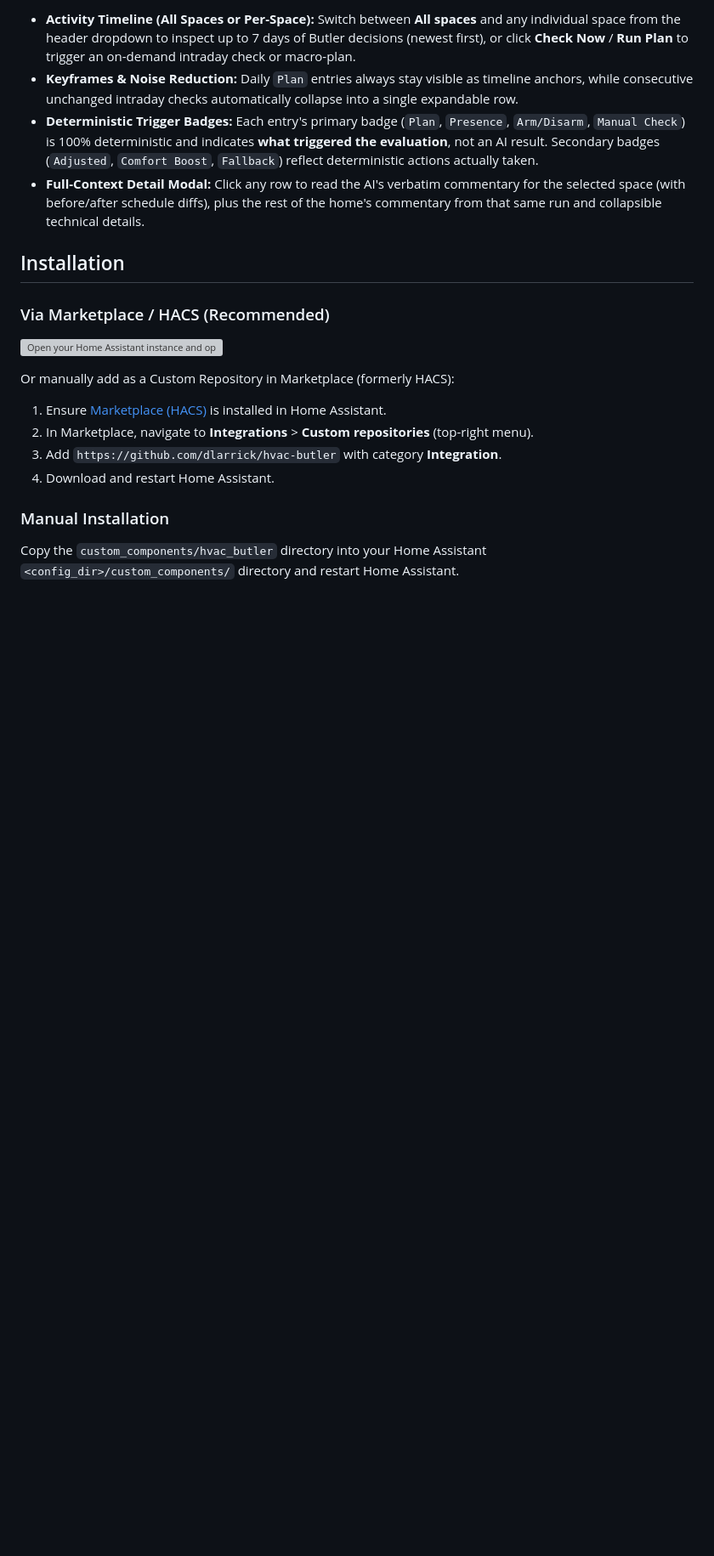
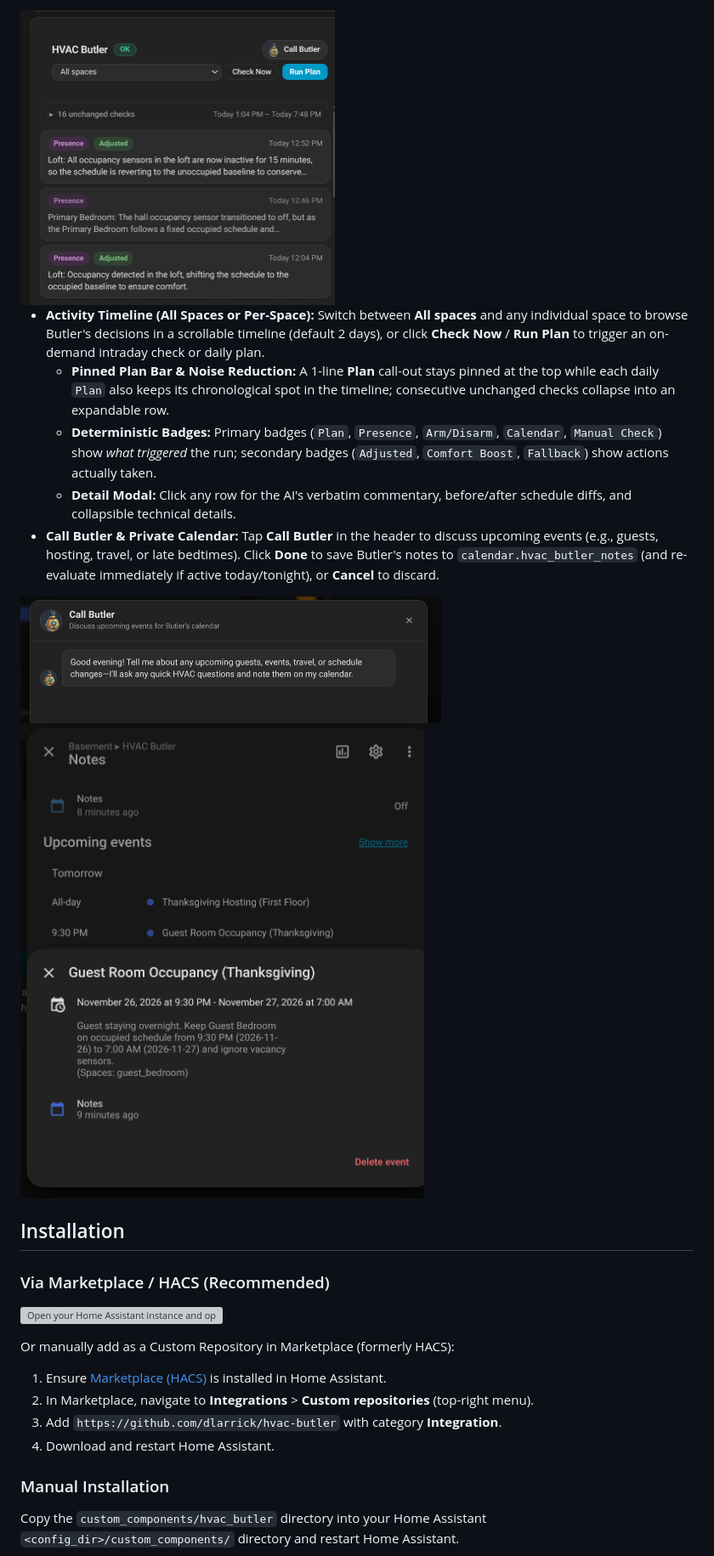
Before and after one commit to dlarrick/hvac-butler, a Markdown page: README.md, the part around one of its changes. Shown at 85% size. GitHub-like rendering; pictures changed too: docs/images/hvac_butler_calendar.png (added), docs/images/hvac_butler_call_modal.png (added), docs/images/hvac_butler_card.png (added); blank space fills up the shorter version; grey boxes are pictures that could not be loaded.

````diff
--- a/README.md
+++ b/README.md
@@ -26,9 +28,16 @@ type: custom:hvac-butler-card
 ```
 
-- **Activity Timeline (All Spaces or Per-Space):** Switch between **All spaces** and any individual space from the header dropdown to inspect up to 7 days of Butler decisions (newest first), or click **Check Now** / **Run Plan** to trigger an on-demand intraday check or macro-plan.
-- **Keyframes & Noise Reduction:** Daily `Plan` entries always stay visible as timeline anchors, while consecutive unchanged intraday checks automatically collapse into a single expandable row.
-- **Deterministic Trigger Badges:** Each entry's primary badge (`Plan`, `Presence`, `Arm/Disarm`, `Manual Check`) is 100% deterministic and indicates **what triggered the evaluation**, not an AI result. Secondary badges (`Adjusted`, `Comfort Boost`, `Fallback`) reflect deterministic actions actually taken.
-- **Full-Context Detail Modal:** Click any row to read the AI's verbatim commentary for the selected space (with before/after schedule diffs), plus the rest of the home's commentary from that same run and collapsible technical details.
+<img src="docs/images/hvac_butler_card.png" alt="HVAC Butler Dashboard Card" width="370">
+
+- **Activity Timeline (All Spaces or Per-Space):** Switch between **All spaces** and any individual space to browse Butler's decisions in a scrollable timeline (default 2 days), or click **Check Now** / **Run Plan** to trigger an on-demand intraday check or daily plan.
+  - **Pinned Plan Bar & Noise Reduction:** A 1-line **Plan** call-out stays pinned at the top while each daily `Plan` also keeps its chronological spot in the timeline; consecutive unchanged checks collapse into an expandable row.
+  - **Deterministic Badges:** Primary badges (`Plan`, `Presence`, `Arm/Disarm`, `Calendar`, `Manual Check`) show *what triggered* the run; secondary badges (`Adjusted`, `Comfort Boost`, `Fallback`) show actions actually taken.
+  - **Detail Modal:** Click any row for the AI's verbatim commentary, before/after schedule diffs, and collapsible technical details.
+- **Call Butler & Private Calendar:** Tap **Call Butler** in the header to discuss upcoming events (e.g., guests, hosting, travel, or late bedtimes). Click **Done** to save Butler's notes to `calendar.hvac_butler_notes` (and re-evaluate immediately if active today/tonight), or **Cancel** to discard.
+
+<img src="docs/images/hvac_butler_call_modal.png" alt="Call Butler Briefing Dialog" width="495">
+
+<img src="docs/images/hvac_butler_calendar.png" alt="HVAC Butler Private Calendar" width="480">
 
 ## Installation
 
````
Also changed, not shown: other parts of README.md (+12 -10 lines), 11 other files.
